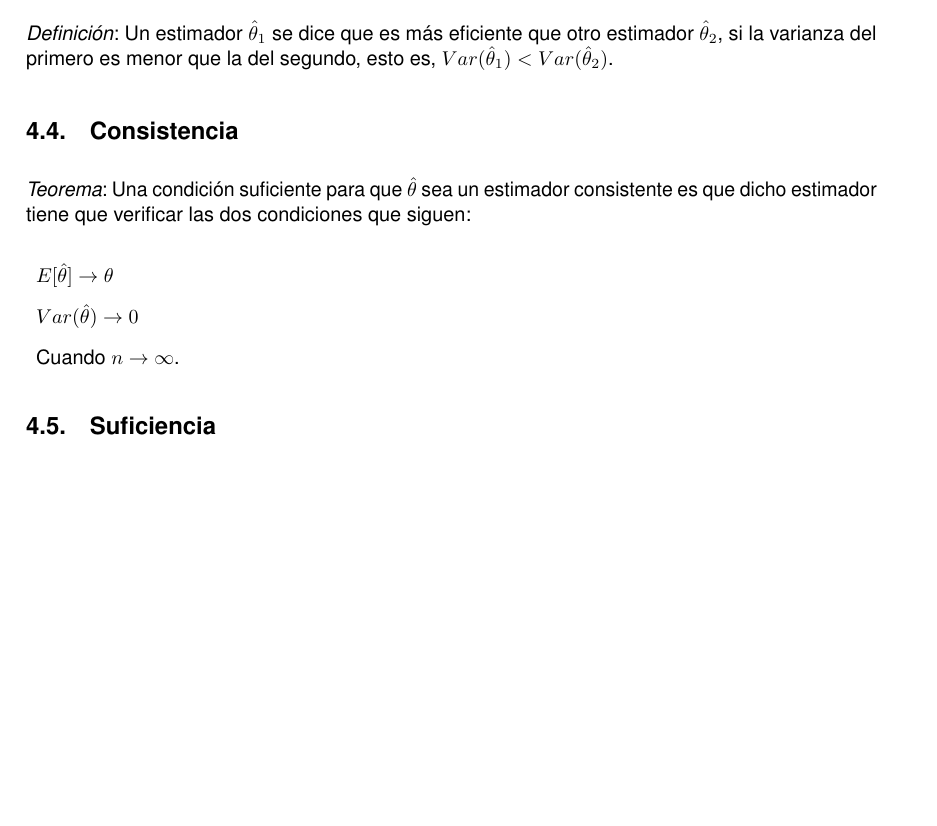
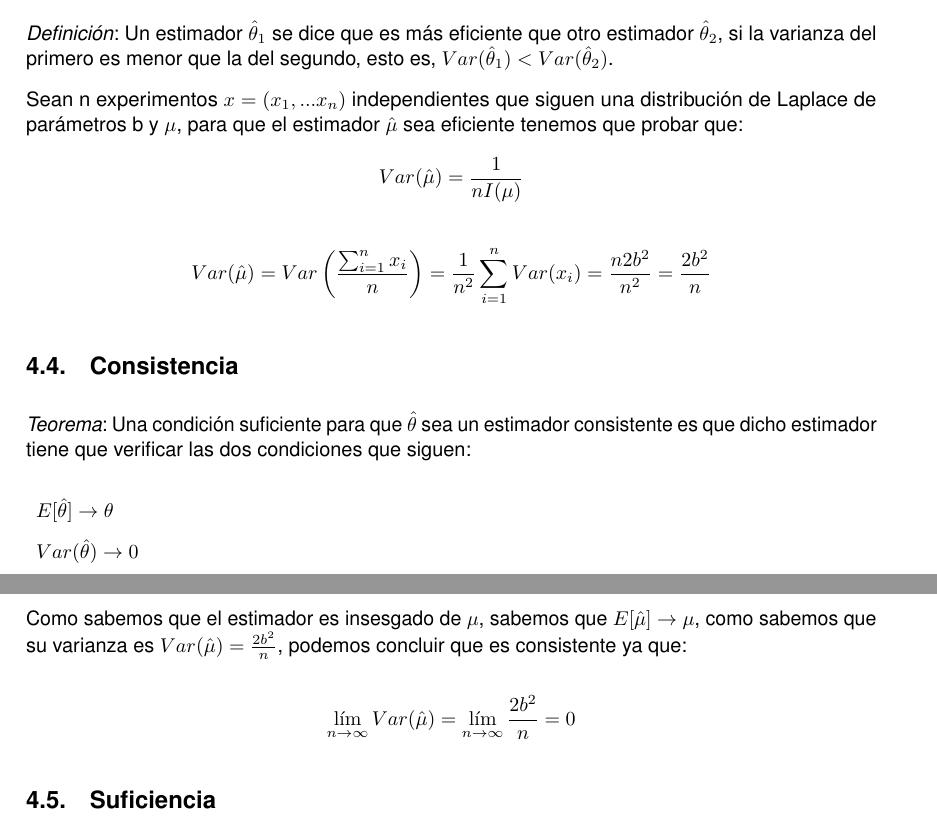
Before and after one commit to JCEntrena/DobleExponencial, a LaTeX document (Doble Exponencial.tex): part of page 5 of 6 before the commit and two parts of pages 5 and 6 of 6 after it, the two joined at a grey line, cut so that both start at the same text, the shorter picture padded with empty space. Compiled offline with pdfLaTeX.

Commit message:
Consistencia añadida Revisar las cuentas de la eficiencia(ya que no sale eficiente por un 2)

```diff
--- a/Doble Exponencial.tex
+++ b/Doble Exponencial.tex
@@ -263,6 +263,13 @@ $$E\left[\hat{\mu}\right] = E\left[\frac{\sum_{i=1}^{n}x_i}{n}\right] = \frac{1}
 \emph{Definición}: Un estimador $\hat{\theta}_1$ se dice que es más eficiente que otro estimador
 $\hat{\theta}_2$, si la varianza del primero es menor que la del segundo, esto es,  $Var(\hat{\theta}_1)<Var(\hat{\theta}_2)$.
 
+Sean n experimentos $x=(x_1,...x_n)$ independientes que siguen una distribución de Laplace de parámetros b y $\mu$, para que el
+estimador $\hat{\mu}$ sea eficiente tenemos que probar que:
+$$Var(\hat{\mu})=\frac{1}{nI(\mu)}$$
+
+$$Var(\hat{\mu}) = Var\left(\frac{\sum_{i=1}^{n}x_i}{n}\right) = \frac{1}{n^2}\sum_{i=1}^{n}Var(x_i) = \frac{n 2 b^2}{n^2} =
+\frac{2 b^2}{n}$$
+
 \subsection{Consistencia}
 \emph{Teorema}: Una condición suficiente para que $\hat{\theta}$ sea un estimador consistente es que
 dicho estimador tiene que verificar las dos condiciones que siguen:
@@ -272,6 +279,11 @@ dicho estimador tiene que verificar las dos condiciones que siguen:
 	\item $Var(\hat{\theta}) \rightarrow 0$
 	\item Cuando $n \rightarrow \infty$.
 \end{description}
+
+Como sabemos que el estimador es insesgado de $\mu$, sabemos que $E[\hat{\mu}] \rightarrow \mu$, como sabemos que su varianza
+es $Var(\hat{\mu}) = \frac{2 b^2}{n}$, podemos concluir que es consistente ya que:
+
+$$\lim\limits_{n \rightarrow \infty} Var(\hat{\mu}) = \lim\limits_{n \rightarrow \infty} \frac{2 b^2}{n} = 0$$
 
 \subsection{Suficiencia}
 \emph{Teorema}: Sean $X_1, X_2, ..., X_n$ variables aleatorias independientes con una función
```
